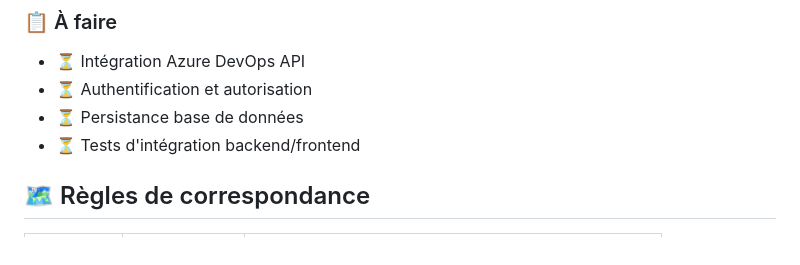
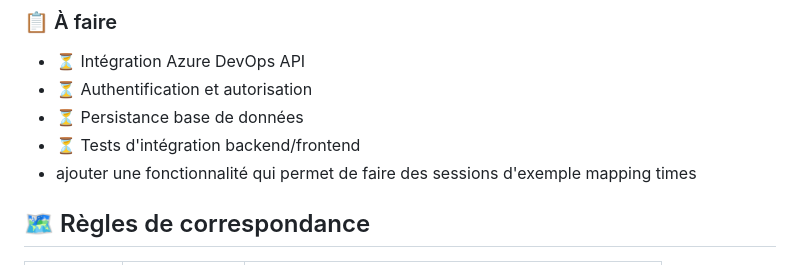
Before and after one commit to Thony-Crz/Epic-Mapping, a Markdown page: README.md, the part around the change. Drawn GitHub-style.

```diff
--- a/README.md
+++ b/README.md
@@ -40,6 +40,7 @@ Elle est **autonome**, ne nécessite pas d'installation dans Azure DevOps, et fo
 - ⏳ Authentification et autorisation
 - ⏳ Persistance base de données
 - ⏳ Tests d'intégration backend/frontend
+- ajouter une fonctionnalité qui permet de faire des sessions d'exemple mapping times
 
 ## 🗺️ Règles de correspondance
 
```
